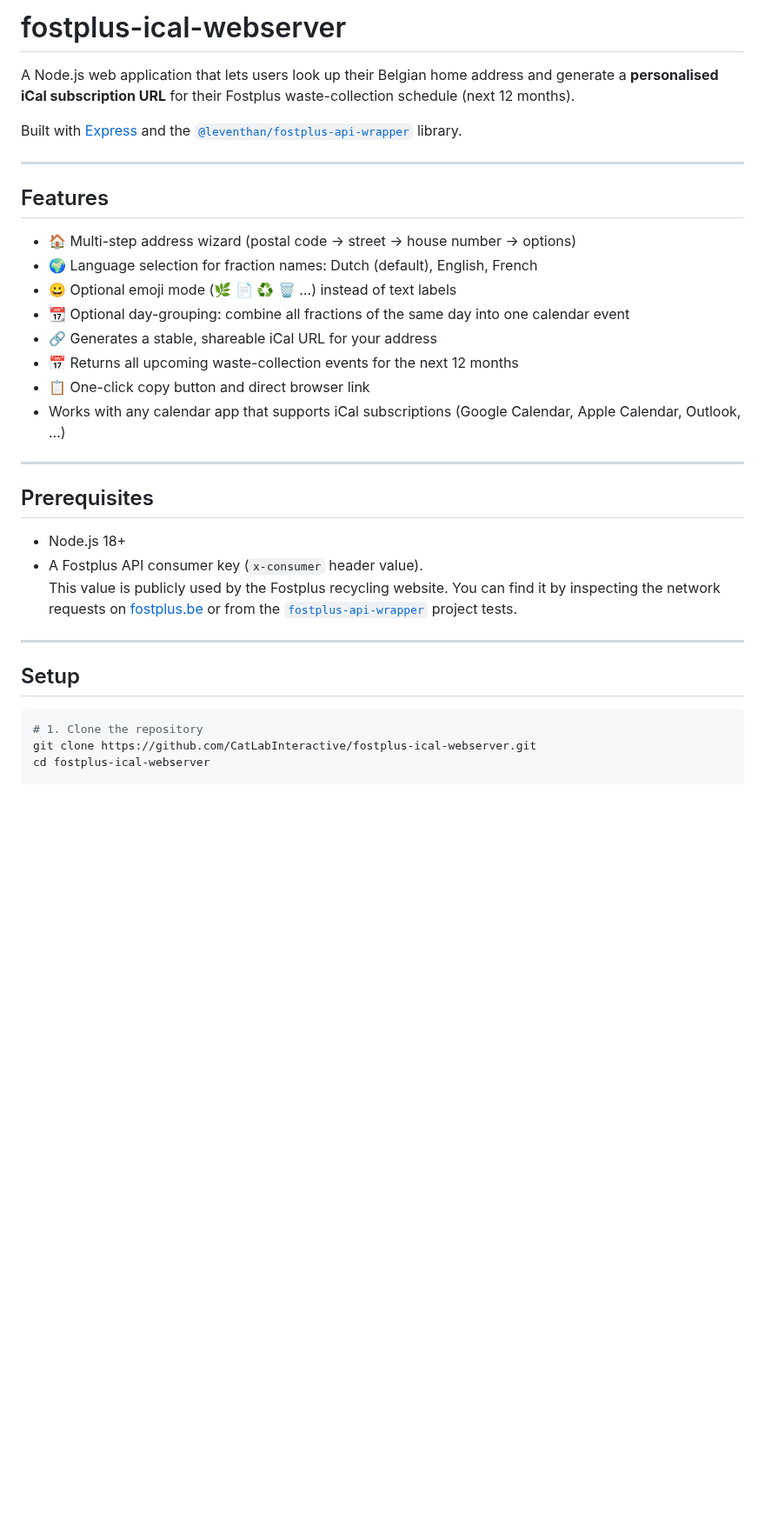
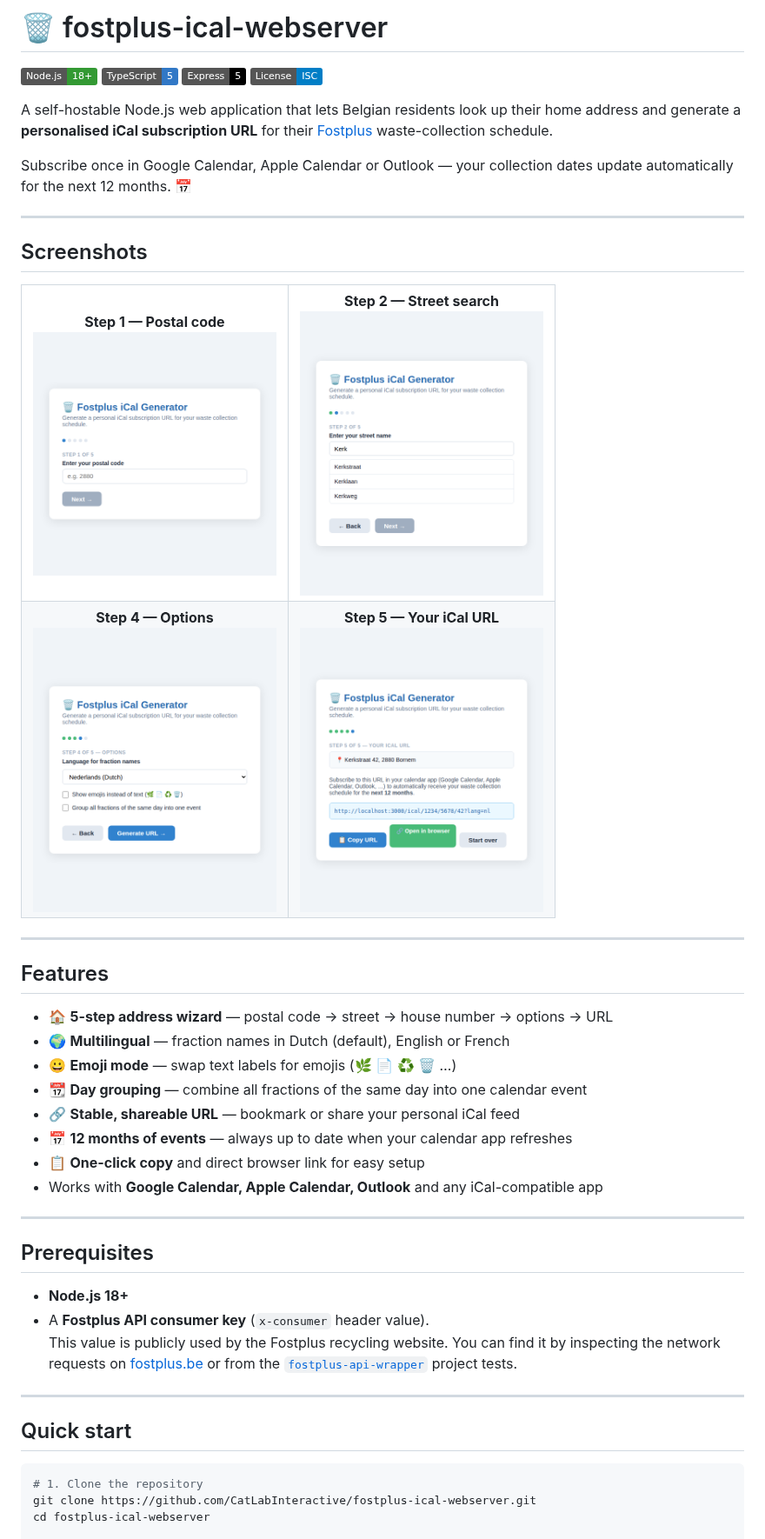
Before and after one commit to CatLabInteractive/fostplus-ical-webserver, a Markdown page: README.md, the part around one of its changes. Shown at 87% size. Drawn GitHub-style; pictures changed too: screenshots/step1-zipcode.png (added), screenshots/step2-street.png (added), screenshots/step4-options.png (added); badges without logos; blank space fills up the shorter version.

Commit message:
Update README with badges, screenshots, and add robots.txt

````diff
--- a/README.md
+++ b/README.md
@@ -1,33 +1,53 @@
-# fostplus-ical-webserver
+# 🗑️ fostplus-ical-webserver
 
-A Node.js web application that lets users look up their Belgian home address and generate a **personalised iCal subscription URL** for their Fostplus waste-collection schedule (next 12 months).
+[![Node.js](https://img.shields.io/badge/Node.js-18%2B-339933?logo=node.js&logoColor=white)](https://nodejs.org/)
+[![TypeScript](https://img.shields.io/badge/TypeScript-5-3178C6?logo=typescript&logoColor=white)](https://www.typescriptlang.org/)
+[![Express](https://img.shields.io/badge/Express-5-000000?logo=express&logoColor=white)](https://expressjs.com/)
+[![License: ISC](https://img.shields.io/badge/License-ISC-blue.svg)](https://opensource.org/licenses/ISC)
 
-Built with [Express](https://expressjs.com/) and the [`@leventhan/fostplus-api-wrapper`](https://github.com/LeventHAN/fostplus-api-wrapper) library.
+A self-hostable Node.js web application that lets Belgian residents look up their home address and generate a **personalised iCal subscription URL** for their [Fostplus](https://www.fostplus.be/) waste-collection schedule.
+
+Subscribe once in Google Calendar, Apple Calendar or Outlook — your collection dates update automatically for the next 12 months. 📅
+
+---
+
+## Screenshots
+
+<table>
+  <tr>
+    <td align="center"><strong>Step 1 — Postal code</strong><br/><img src="screenshots/step1-zipcode.png" width="280" alt="Enter postal code"/></td>
+    <td align="center"><strong>Step 2 — Street search</strong><br/><img src="screenshots/step2-street.png" width="280" alt="Street search with autocomplete"/></td>
+  </tr>
+  <tr>
+    <td align="center"><strong>Step 4 — Options</strong><br/><img src="screenshots/step4-options.png" width="280" alt="Language and display options"/></td>
+    <td align="center"><strong>Step 5 — Your iCal URL</strong><br/><img src="screenshots/step5-result.png" width="280" alt="Generated iCal URL ready to copy"/></td>
+  </tr>
+</table>
 
 ---
 
 ## Features
 
-- 🏠 Multi-step address wizard (postal code → street → house number → options)
-- 🌍 Language selection for fraction names: Dutch (default), English, French
-- 😀 Optional emoji mode (🌿 📄 ♻️ 🗑️ …) instead of text labels
-- 📆 Optional day-grouping: combine all fractions of the same day into one calendar event
-- 🔗 Generates a stable, shareable iCal URL for your address
-- 📅 Returns all upcoming waste-collection events for the next 12 months
-- 📋 One-click copy button and direct browser link
-- Works with any calendar app that supports iCal subscriptions (Google Calendar, Apple Calendar, Outlook, …)
+- 🏠 **5-step address wizard** — postal code → street → house number → options → URL
+- 🌍 **Multilingual** — fraction names in Dutch (default), English or French
+- 😀 **Emoji mode** — swap text labels for emojis (🌿 📄 ♻️ 🗑️ …)
+- 📆 **Day grouping** — combine all fractions of the same day into one calendar event
+- 🔗 **Stable, shareable URL** — bookmark or share your personal iCal feed
+- 📅 **12 months of events** — always up to date when your calendar app refreshes
+- 📋 **One-click copy** and direct browser link for easy setup
+- Works with **Google Calendar, Apple Calendar, Outlook** and any iCal-compatible app
 
 ---
 
 ## Prerequisites
 
-- Node.js 18+
-- A Fostplus API consumer key (`x-consumer` header value).
+- **Node.js 18+**
+- A **Fostplus API consumer key** (`x-consumer` header value).
   This value is publicly used by the Fostplus recycling website. You can find it by inspecting the network requests on [fostplus.be](https://www.fostplus.be/) or from the [`fostplus-api-wrapper`](https://github.com/LeventHAN/fostplus-api-wrapper) project tests.
 
 ---
 
-## Setup
+## Quick start
 
 ```bash
 # 1. Clone the repository
````
Also changed, not shown: other parts of README.md (+27 -15 lines), 1 other file.
